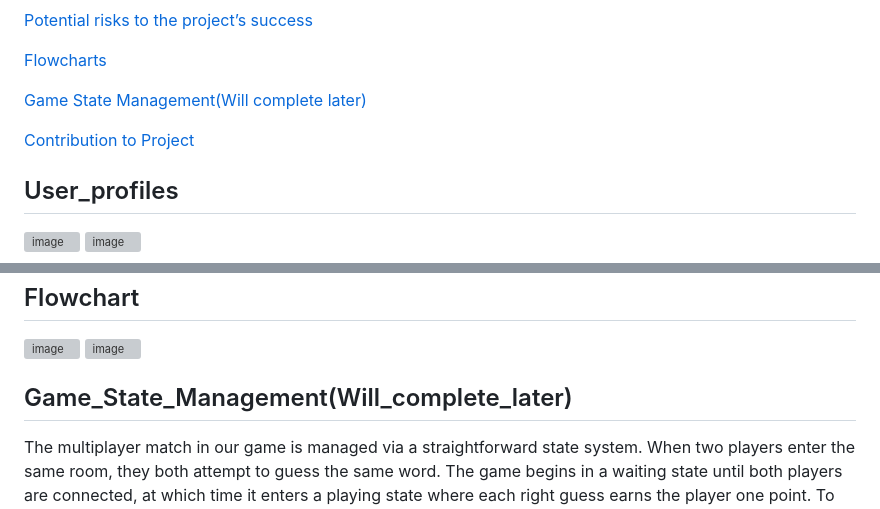
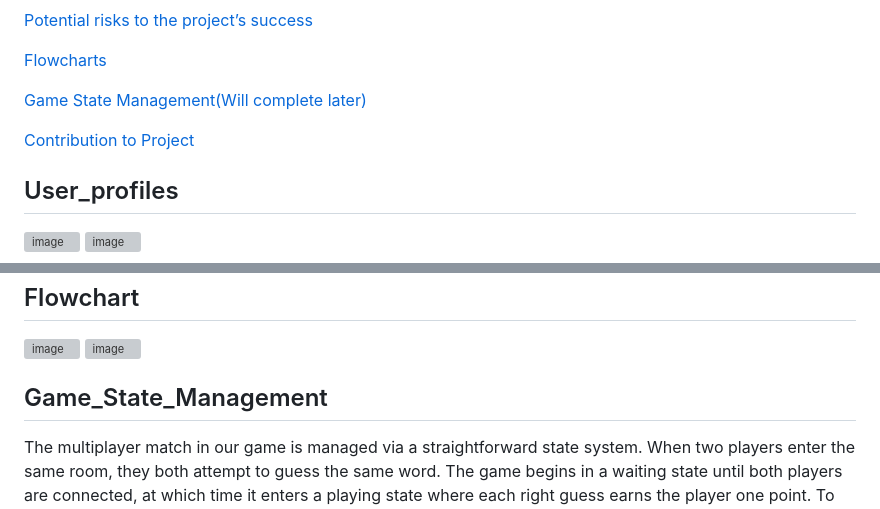
Before and after one commit to rayray-06/Project_Hangman_Assignment, a Markdown page: README.md, 2 parts joined by grey strips. GitHub-like rendering; grey boxes are pictures that could not be loaded.

Commit message:
Fix section header for Game State Management

```diff
--- a/README.md
+++ b/README.md
@@ -18,7 +18,7 @@ This project is a mobile-compatible, multiplayer version of the classic Hangman
 
 [Flowcharts](#Flowchart)
 
-[Game State Management(Will complete later)](#Game_State_Management(Will_complete_later))
+[Game State Management(Will complete later)](#Game_State_Management)
 
 [Contribution to Project](#Contribution_to_Project)
 
@@ -96,7 +96,7 @@ This project is a mobile-compatible, multiplayer version of the classic Hangman
 <img width="743" height="614" alt="image" src="https://github.com/user-attachments/assets/de9600b3-9614-4ae0-b688-699c91d9d3c8" />
 
 
-## Game_State_Management(Will_complete_later)
+## Game_State_Management
 The multiplayer match in our game is managed via a straightforward state system. When two players enter the same room, they both attempt to guess the same word. The game begins in a waiting state until both players are connected, at which time it enters a playing state where each right guess earns the player one point. To keep both devices in sync, Firebase is used to update the shared game state, which includes disclosed letters, remaining attempts, and each player's score. The game is over and the scores are compared after the word is fully disclosed or all efforts are exhausted. If both scores are equal, the game is a draw; otherwise, the person with the greater score wins. The final state only displays the outcome to both players
 
 ## Contribution_to_Project
```
Also changed, not shown: other parts of README.md (+1 -1 lines).
